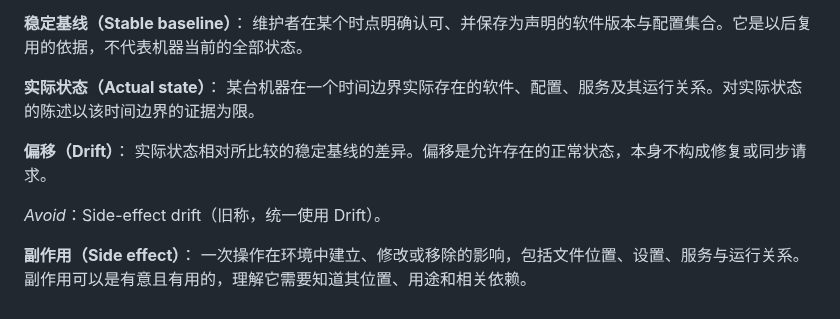
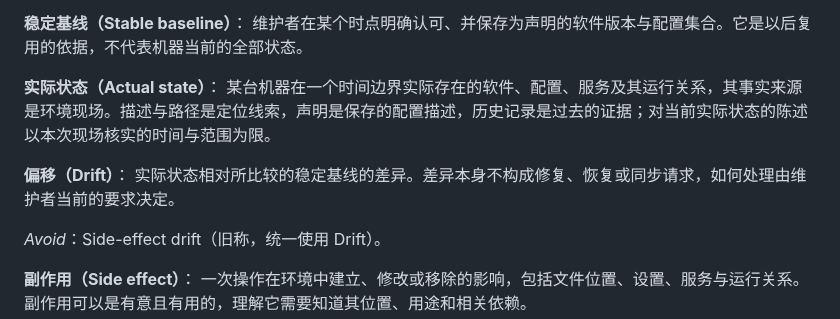
Before and after one commit to sayoriqwq/nix-config, a Markdown page: CONTEXT.md, the part around the change. Rendered like a GitHub page.

Commit message:
明确现场事实与历史记录的边界

```diff
--- a/CONTEXT.md
+++ b/CONTEXT.md
@@ -14,10 +14,10 @@ _Avoid_：始终与声明一致、仅指由 Nix 安装。
 维护者在某个时点明确认可、并保存为声明的软件版本与配置集合。它是以后复用的依据，不代表机器当前的全部状态。
 
 **实际状态（Actual state）**：
-某台机器在一个时间边界实际存在的软件、配置、服务及其运行关系。对实际状态的陈述以该时间边界的证据为限。
+某台机器在一个时间边界实际存在的软件、配置、服务及其运行关系，其事实来源是环境现场。描述与路径是定位线索，声明是保存的配置描述，历史记录是过去的证据；对当前实际状态的陈述以本次现场核实的时间与范围为限。
 
 **偏移（Drift）**：
-实际状态相对所比较的稳定基线的差异。偏移是允许存在的正常状态，本身不构成修复或同步请求。
+实际状态相对所比较的稳定基线的差异。差异本身不构成修复、恢复或同步请求，如何处理由维护者当前的要求决定。
 
 _Avoid_：Side-effect drift（旧称，统一使用 Drift）。
 
```
